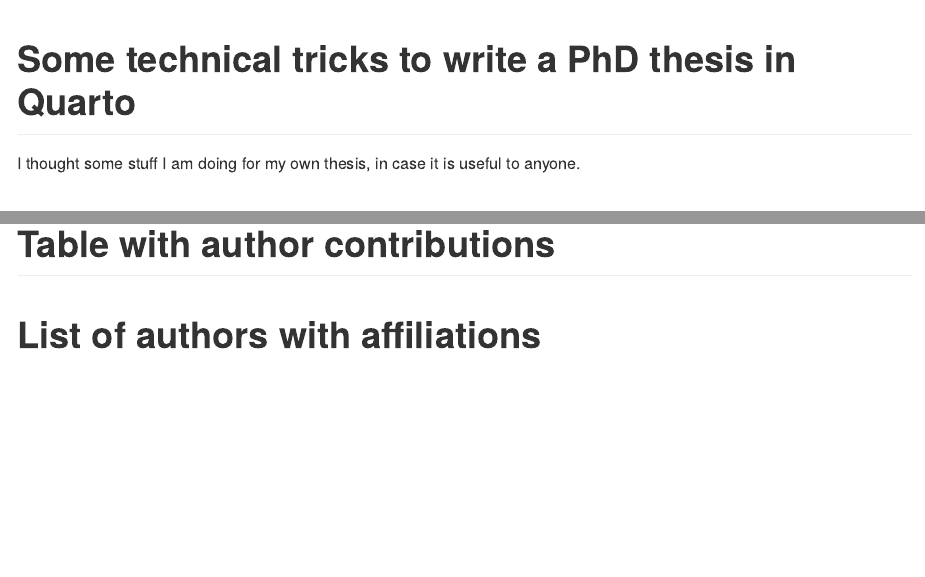
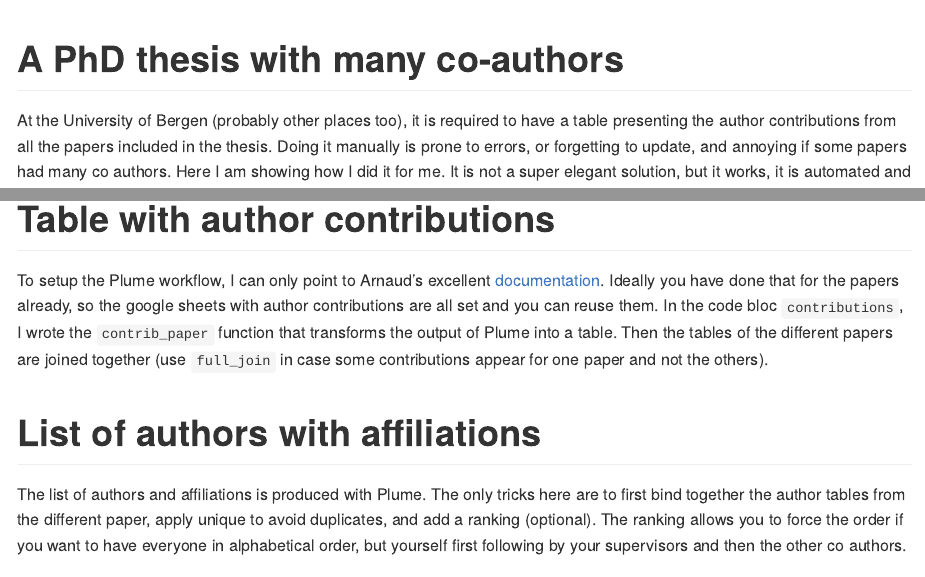
Before and after one commit to jogaudard/phdthesis_toolbox, an R Markdown document (README.Rmd): the page in a window 1100 px wide, from its top, and a second part further down, joined at a grey line. The pictures show the output file README.html that the author committed with the source, opened offline.

Commit message:
first version

````diff
--- a/README.Rmd
+++ b/README.Rmd
@@ -12,6 +12,9 @@
 )
 ```
 
-# Some technical tricks to write a PhD thesis in Quarto
 
-I thought some stuff I am doing for my own thesis, in case it is useful to anyone.
+# A PhD thesis with many co-authors
+At the University of Bergen (probably other places too), it is required to have a table presenting the author contributions from all the papers included in the thesis.
+Doing it manually is prone to errors, or forgetting to update, and annoying if some papers had many co authors.
+Here I am showing how I did it for me.
+It is not a super elegant solution, but it works, it is automated and I thought I'd share in case it is usefule for others.
@@ -23,4 +35,11 @@
 
 # Table with author contributions
+To setup the Plume workflow, I can only point to Arnaud's excellent [documentation](https://arnaudgallou.github.io/plume/index.html).
+Ideally you have done that for the papers already, so the google sheets with author contributions are all set and you can reuse them.
+In the code bloc `contributions`, I wrote the `contrib_paper` function that transforms the output of Plume into a table.
+Then the tables of the different papers are joined together (use `full_join` in case some contributions appear for one paper and not the others).
 
 # List of authors with affiliations
+The list of authors and affiliations is produced with Plume.
+The only tricks here are to first bind together the author tables from the different paper, apply unique to avoid duplicates, and add a ranking (optional).
+The ranking allows you to force the order if you want to have everyone in alphabetical order, but yourself first following by your supervisors and then the other co authors.
````
Also changed, not shown: README.html, README.md, README.Rmd (13 more changed lines).
